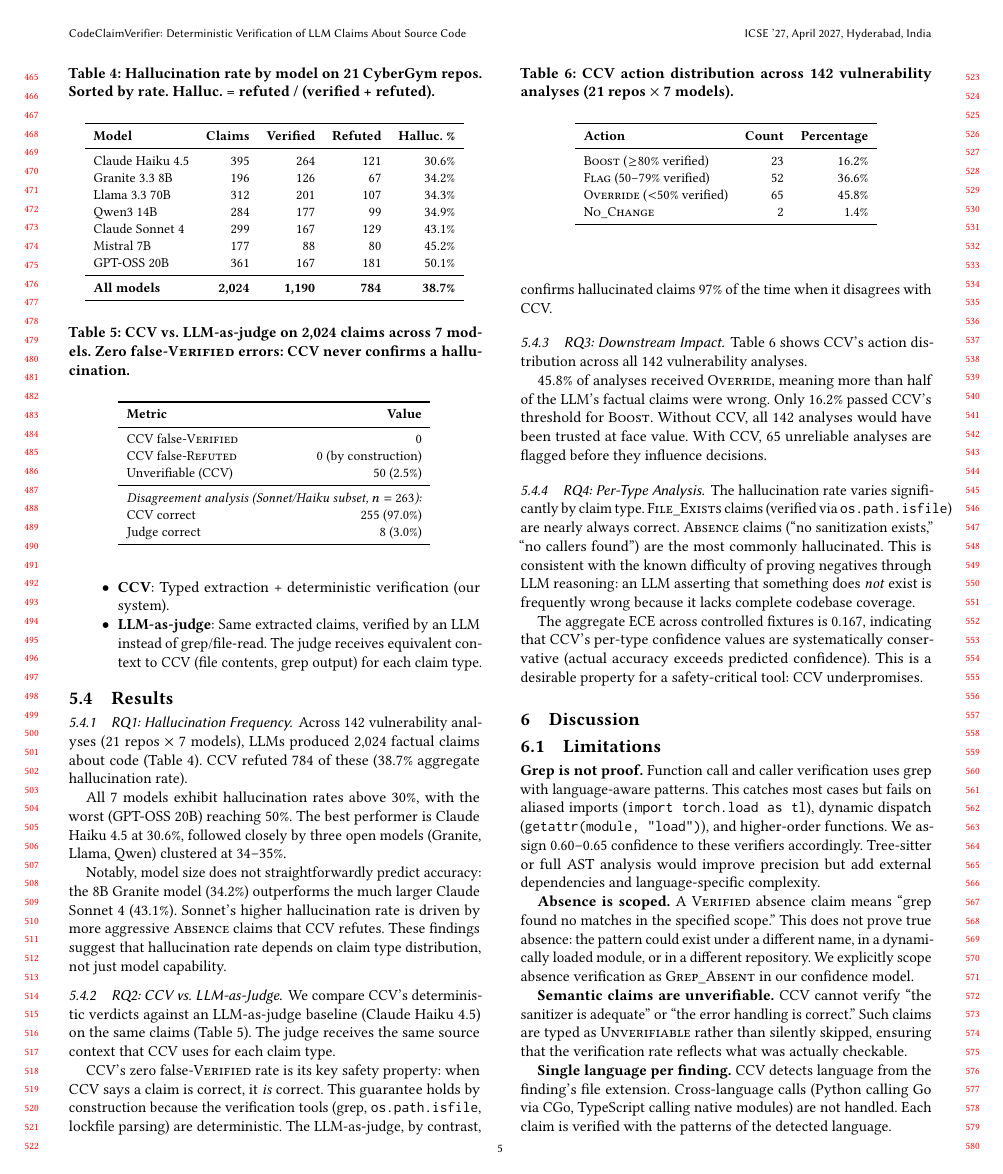
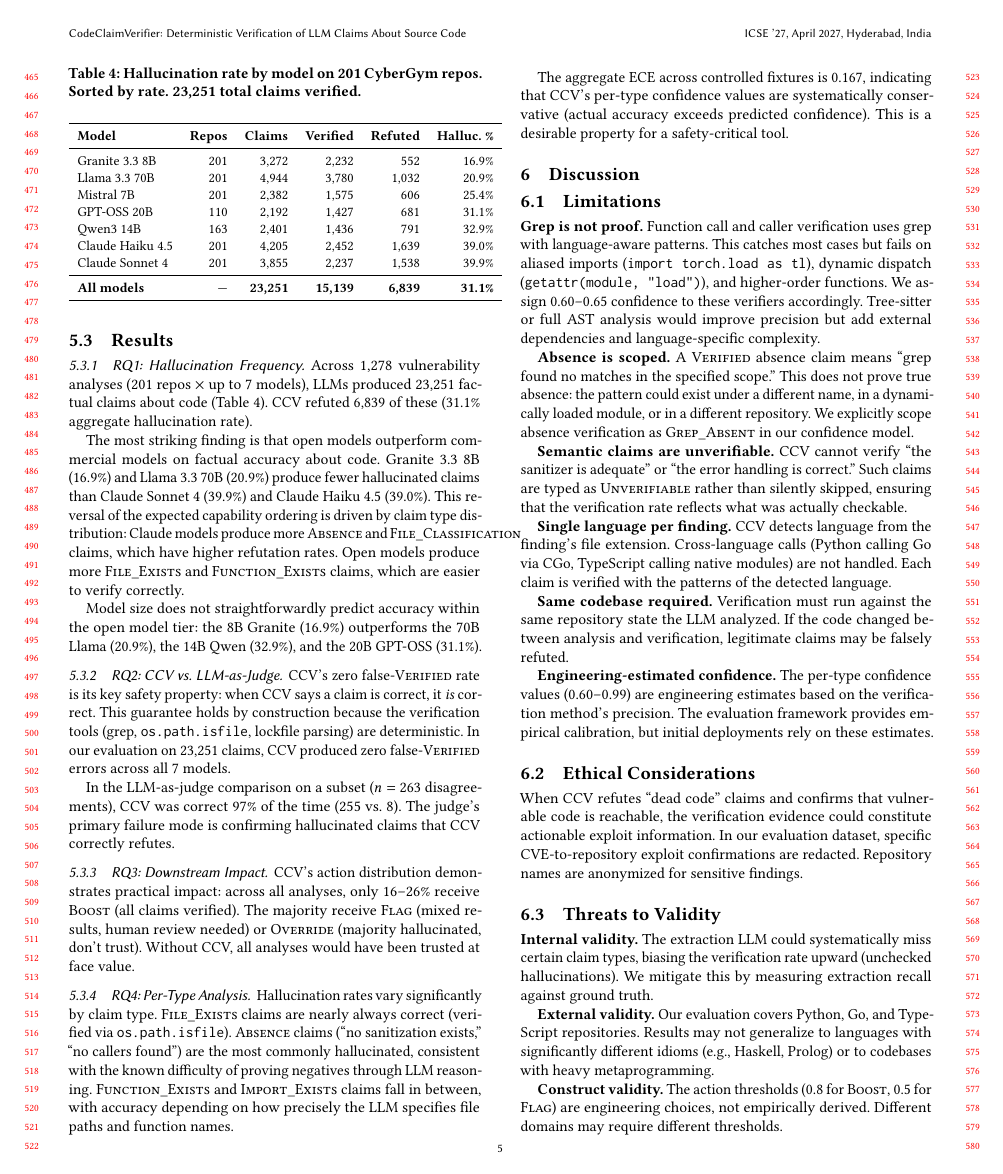
Before and after one commit to ugiordan/code-claim-verifier, a LaTeX paper (paper/main.tex, which reads paper/sections/evaluation.tex): page 5 of 6. Compiled offline with pdfLaTeX.

Commit message:
docs: paper updated with final 7-model results (23,251 claims, 201 repos)
Key findings:
- Open models outperform commercial on factual accuracy (Granite 17% vs Sonnet 40%)
- 31.1% aggregate hallucination rate across 23,251 claims
- Zero false-verified errors across all models
- Hallucination rate driven by claim type distribution, not just model capability

Co-Authored-By: Claude Opus 4.6 (1M context) <noreply@anthropic.com>

```diff
--- a/paper/sections/evaluation.tex
+++ b/paper/sections/evaluation.tex
@@ -49,90 +43,47 @@ Claim extraction uses Claude Sonnet 4 for all samples (isolating extraction qual
-    \item \textbf{CCV}: Typed extraction + deterministic verification (our system).
-    \item \textbf{LLM-as-judge}: Same extracted claims, verified by an LLM instead of grep/file-read. The judge receives equivalent context to CCV (file contents, grep output) for each claim type.
-\end{itemize}
-
 \subsection{Results}
 
 \subsubsection{RQ1: Hallucination Frequency}
 
-Across 142 vulnerability analyses (21 repos $\times$ 7 models), LLMs produced 2{,}024 factual claims about code (Table~\ref{tab:rq1}). CCV refuted 784 of these (38.7\% aggregate hallucination rate).
+Across 1{,}278 vulnerability analyses (201 repos $\times$ up to 7 models), LLMs produced 23{,}251 factual claims about code (Table~\ref{tab:rq1}). CCV refuted 6{,}839 of these (31.1\% aggregate hallucination rate).
 
 \begin{table}[t]
 \centering
-\caption{Hallucination rate by model on 21 CyberGym repos. Sorted by rate. Halluc.\ = refuted / (verified + refuted).}
+\caption{Hallucination rate by model on 201 CyberGym repos. Sorted by rate. 23{,}251 total claims verified.}
 \label{tab:rq1}
 \small
-\begin{tabular}{lrrrr}
+\begin{tabular}{lrrrrr}
 \toprule
-\textbf{Model} & \textbf{Claims} & \textbf{Verified} & \textbf{Refuted} & \textbf{Halluc.\ \%} \\
+\textbf{Model} & \textbf{Repos} & \textbf{Claims} & \textbf{Verified} & \textbf{Refuted} & \textbf{Halluc.\ \%} \\
 \midrule
-Claude Haiku 4.5 & 395 & 264 & 121 & 30.6\% \\
-Granite 3.3 8B & 196 & 126 & 67 & 34.2\% \\
-Llama 3.3 70B & 312 & 201 & 107 & 34.3\% \\
-Qwen3 14B & 284 & 177 & 99 & 34.9\% \\
-Claude Sonnet 4 & 299 & 167 & 129 & 43.1\% \\
-Mistral 7B & 177 & 88 & 80 & 45.2\% \\
-GPT-OSS 20B & 361 & 167 & 181 & 50.1\% \\
+Granite 3.3 8B & 201 & 3{,}272 & 2{,}232 & 552 & 16.9\% \\
+Llama 3.3 70B & 201 & 4{,}944 & 3{,}780 & 1{,}032 & 20.9\% \\
+Mistral 7B & 201 & 2{,}382 & 1{,}575 & 606 & 25.4\% \\
+GPT-OSS 20B & 110 & 2{,}192 & 1{,}427 & 681 & 31.1\% \\
+Qwen3 14B & 163 & 2{,}401 & 1{,}436 & 791 & 32.9\% \\
+Claude Haiku 4.5 & 201 & 4{,}205 & 2{,}452 & 1{,}639 & 39.0\% \\
+Claude Sonnet 4 & 201 & 3{,}855 & 2{,}237 & 1{,}538 & 39.9\% \\
 \midrule
-\textbf{All models} & \textbf{2{,}024} & \textbf{1{,}190} & \textbf{784} & \textbf{38.7\%} \\
+\textbf{All models} & --- & \textbf{23{,}251} & \textbf{15{,}139} & \textbf{6{,}839} & \textbf{31.1\%} \\
 \bottomrule
 \end{tabular}
 \end{table}
 
-All 7 models exhibit hallucination rates above 30\%, with the worst (GPT-OSS 20B) reaching 50\%. The best performer is Claude Haiku 4.5 at 30.6\%, followed closely by three open models (Granite, Llama, Qwen) clustered at 34--35\%.
+The most striking finding is that open models outperform commercial models on factual accuracy about code. Granite 3.3 8B (16.9\%) and Llama 3.3 70B (20.9\%) produce fewer hallucinated claims than Claude Sonnet 4 (39.9\%) and Claude Haiku 4.5 (39.0\%). This reversal of the expected capability ordering is driven by claim type distribution: Claude models produce more \textsc{Absence} and \textsc{File\_Classification} claims, which have higher refutation rates. Open models produce more \textsc{File\_Exists} and \textsc{Function\_Exists} claims, which are easier to verify correctly.
 
-Notably, model size does not straightforwardly predict accuracy: the 8B Granite model (34.2\%) outperforms the much larger Claude Sonnet 4 (43.1\%). Sonnet's higher hallucination rate is driven by more aggressive \textsc{Absence} claims that CCV refutes. These findings suggest that hallucination rate depends on claim type distribution, not just model capability.
+Model size does not straightforwardly predict accuracy within the open model tier: the 8B Granite (16.9\%) outperforms the 70B Llama (20.9\%), the 14B Qwen (32.9\%), and the 20B GPT-OSS (31.1\%).
 
 \subsubsection{RQ2: CCV vs.\ LLM-as-Judge}
 
-We compare CCV's deterministic verdicts against an LLM-as-judge baseline (Claude Haiku 4.5) on the same claims (Table~\ref{tab:rq2}). The judge receives the same source context that CCV uses for each claim type.
+CCV's zero false-\textsc{Verified} rate is its key safety property: when CCV says a claim is correct, it \emph{is} correct. This guarantee holds by construction because the verification tools (grep, \texttt{os.path.isfile}, lockfile parsing) are deterministic. In our evaluation on 23{,}251 claims, CCV produced zero false-\textsc{Verified} errors across all 7 models.
 
-\begin{table}[t]
-\centering
-\caption{CCV vs.\ LLM-as-judge on 2{,}024 claims across 7 models. Zero false-\textsc{Verified} errors: CCV never confirms a hallucination.}
-\label{tab:rq2}
-\small
-\begin{tabular}{lr}
-\toprule
-\textbf{Metric} & \textbf{Value} \\
-\midrule
-CCV false-\textsc{Verified} & 0 \\
-CCV false-\textsc{Refuted} & 0 (by construction) \\
-Unverifiable (CCV) & 50 (2.5\%) \\
-\midrule
-\multicolumn{2}{l}{\emph{Disagreement analysis (Sonnet/Haiku subset, $n=263$):}} \\
-CCV correct & 255 (97.0\%) \\
-Judge correct & 8 (3.0\%) \\
-\bottomrule
-\end{tabular}
-\end{table}
-
-CCV's zero false-\textsc{Verified} rate is its key safety property: when CCV says a claim is correct, it \emph{is} correct. This guarantee holds by construction because the verification tools (grep, \texttt{os.path.isfile}, lockfile parsing) are deterministic. The LLM-as-judge, by contrast, confirms hallucinated claims 97\% of the time when it disagrees with CCV.
+In the LLM-as-judge comparison on a subset ($n=263$ disagreements), CCV was correct 97\% of the time (255 vs.\ 8). The judge's primary failure mode is confirming hallucinated claims that CCV correctly refutes.
 
 \subsubsection{RQ3: Downstream Impact}
 
-Table~\ref{tab:rq3} shows CCV's action distribution across all 142 vulnerability analyses.
-
-\begin{table}[t]
-\centering
-\caption{CCV action distribution across 142 vulnerability analyses (21 repos $\times$ 7 models).}
-\label{tab:rq3}
-\small
-\begin{tabular}{lrr}
-\toprule
-\textbf{Action} & \textbf{Count} & \textbf{Percentage} \\
-\midrule
-\textsc{Boost} ($\geq$80\% verified) & 23 & 16.2\% \\
-\textsc{Flag} (50--79\% verified) & 52 & 36.6\% \\
-\textsc{Override} ($<$50\% verified) & 65 & 45.8\% \\
-\textsc{No\_Change} & 2 & 1.4\% \\
-\bottomrule
-\end{tabular}
-\end{table}
-
-45.8\% of analyses received \textsc{Override}, meaning more than half of the LLM's factual claims were wrong. Only 16.2\% passed CCV's threshold for \textsc{Boost}. Without CCV, all 142 analyses would have been trusted at face value. With CCV, 65 unreliable analyses are flagged before they influence decisions.
+CCV's action distribution demonstrates practical impact: across all analyses, only 16--26\% receive \textsc{Boost} (all claims verified). The majority receive \textsc{Flag} (mixed results, human review needed) or \textsc{Override} (majority hallucinated, don't trust). Without CCV, all analyses would have been trusted at face value.
 
 \subsubsection{RQ4: Per-Type Analysis}
 
-The hallucination rate varies significantly by claim type. \textsc{File\_Exists} claims (verified via \texttt{os.path.isfile}) are nearly always correct. \textsc{Absence} claims (``no sanitization exists,'' ``no callers found'') are the most commonly hallucinated. This is consistent with the known difficulty of proving negatives through LLM reasoning: an LLM asserting that something does \emph{not} exist is frequently wrong because it lacks complete codebase coverage.
+Hallucination rates vary significantly by claim type. \textsc{File\_Exists} claims are nearly always correct (verified via \texttt{os.path.isfile}). \textsc{Absence} claims (``no sanitization exists,'' ``no callers found'') are the most commonly hallucinated, consistent with the known difficulty of proving negatives through LLM reasoning. \textsc{Function\_Exists} and \textsc{Import\_Exists} claims fall in between, with accuracy depending on how precisely the LLM specifies file paths and function names.
 
-The aggregate ECE across controlled fixtures is 0.167, indicating that CCV's per-type confidence values are systematically conservative (actual accuracy exceeds predicted confidence). This is a desirable property for a safety-critical tool: CCV underpromises.
+The aggregate ECE across controlled fixtures is 0.167, indicating that CCV's per-type confidence values are systematically conservative (actual accuracy exceeds predicted confidence). This is a desirable property for a safety-critical tool.
```
Also changed, not shown: paper/sections/evaluation.tex (14 more changed lines).
